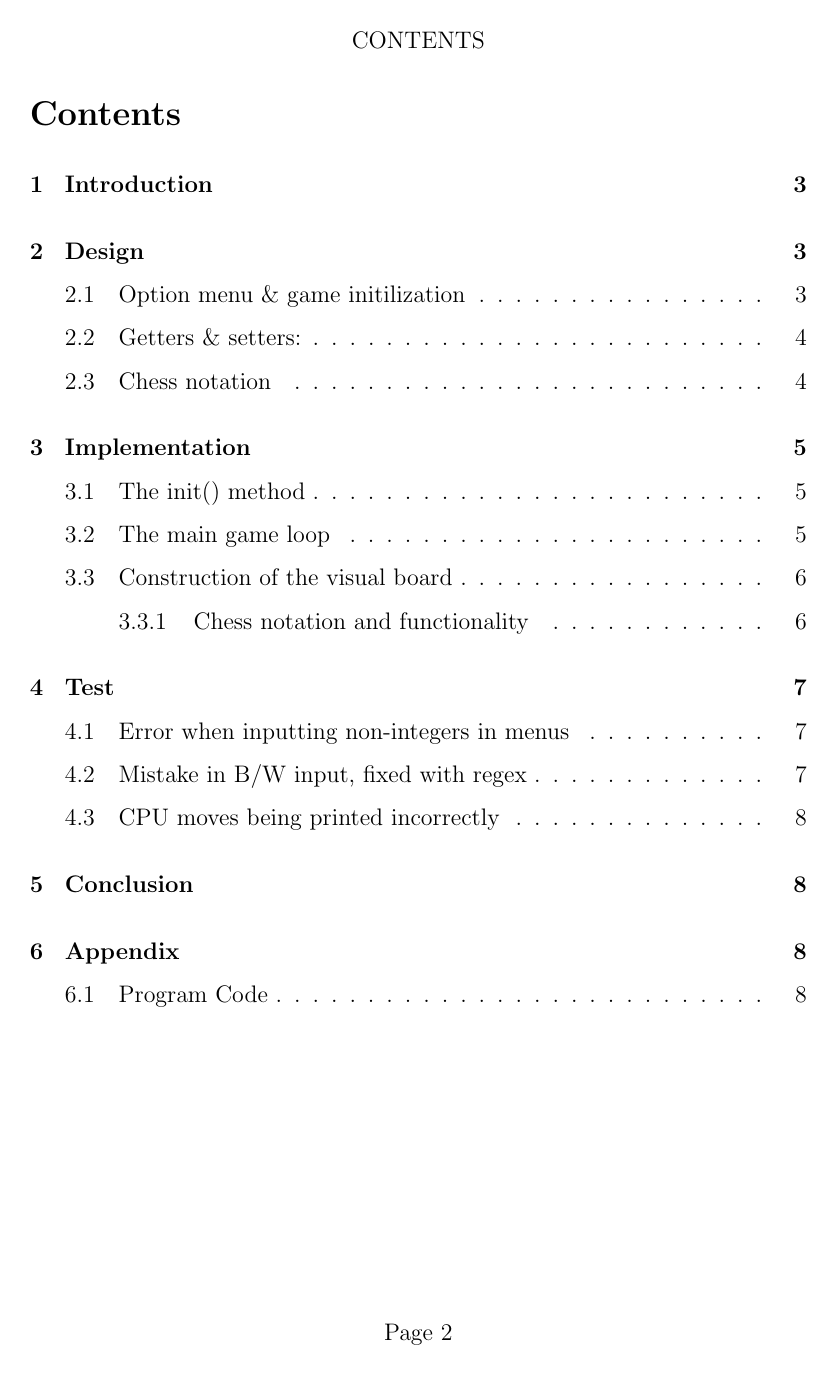
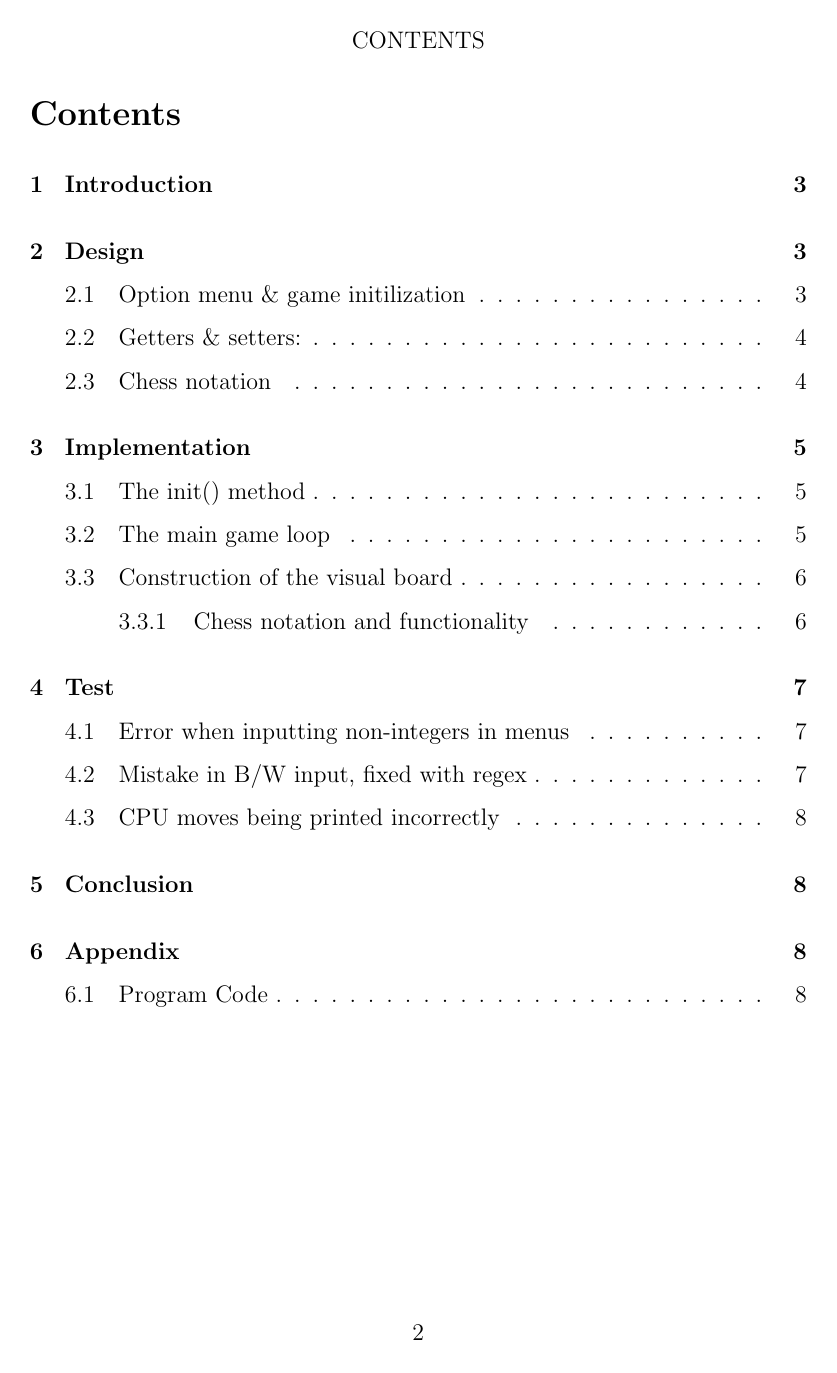
Before and after one commit to Suiziide/Alquerque, a LaTeX document (Rapport/rapport.tex): page 2 of 8. Compiled offline with pdfLaTeX.

Commit message:
Removed the word "Page" from page numbers

```diff
--- a/Rapport/rapport.tex
+++ b/Rapport/rapport.tex
@@ -47,7 +47,7 @@
 \rhead{}
 \chead{\leftmark}
 \lhead{}
-\cfoot{Page \thepage}
+\cfoot{\thepage}
 \renewcommand{\headrulewidth}{0pt}
 \renewcommand{\footrulewidth}{0pt}
 \title{Alquerque}
```
Also changed, not shown: Rapport/rapport.pdf, 2 other files.
